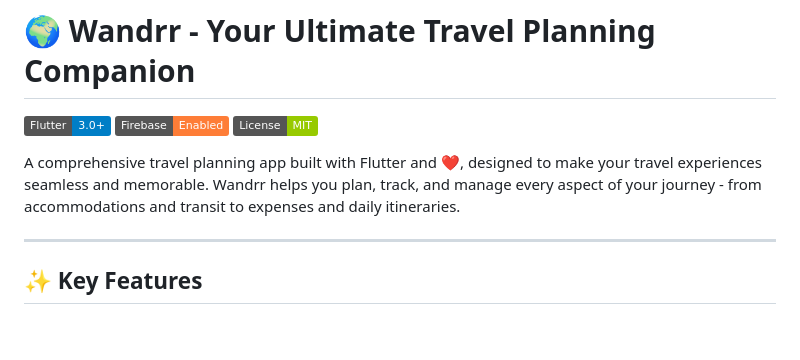
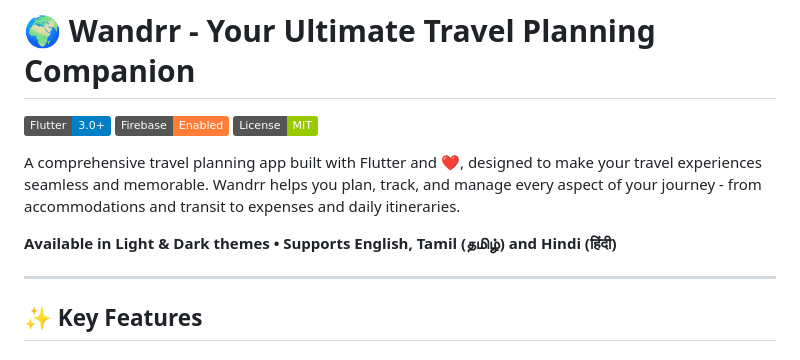
Before and after one commit to ramanan-ramesh/wandrr, a Markdown page: README.md, the part around one of its changes. GitHub-like rendering; badges without logos; blank space fills up the shorter version.

```diff
--- a/README.md
+++ b/README.md
@@ -7,6 +7,8 @@
 A comprehensive travel planning app built with Flutter and ❤️, designed to make your travel
 experiences seamless and memorable. Wandrr helps you plan, track, and manage every aspect of your
 journey - from accommodations and transit to expenses and daily itineraries.
+
+**Available in Light & Dark themes • Supports English, Tamil (தமிழ்) and Hindi (हिंदी)**
 
 ---
 
```
Also changed, not shown: other parts of README.md (+18 -18 lines).
